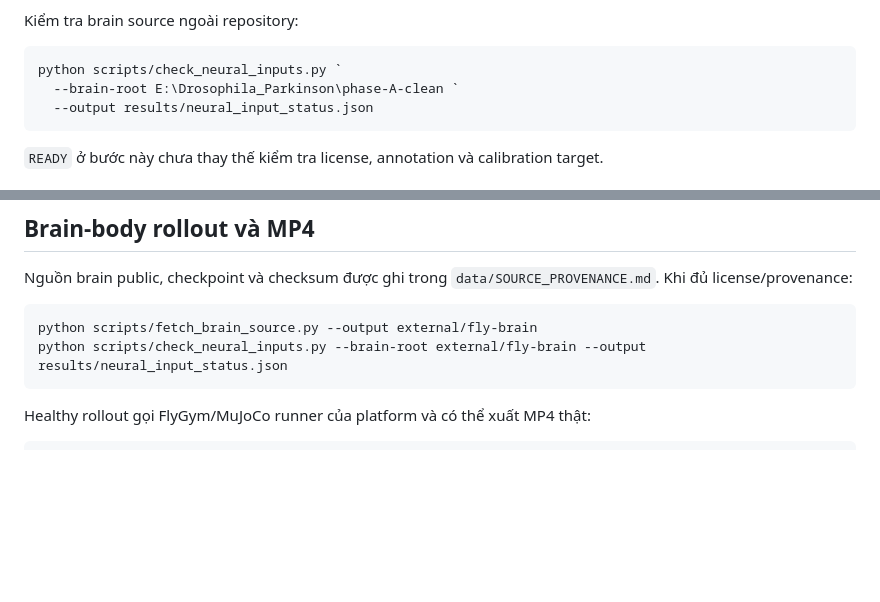
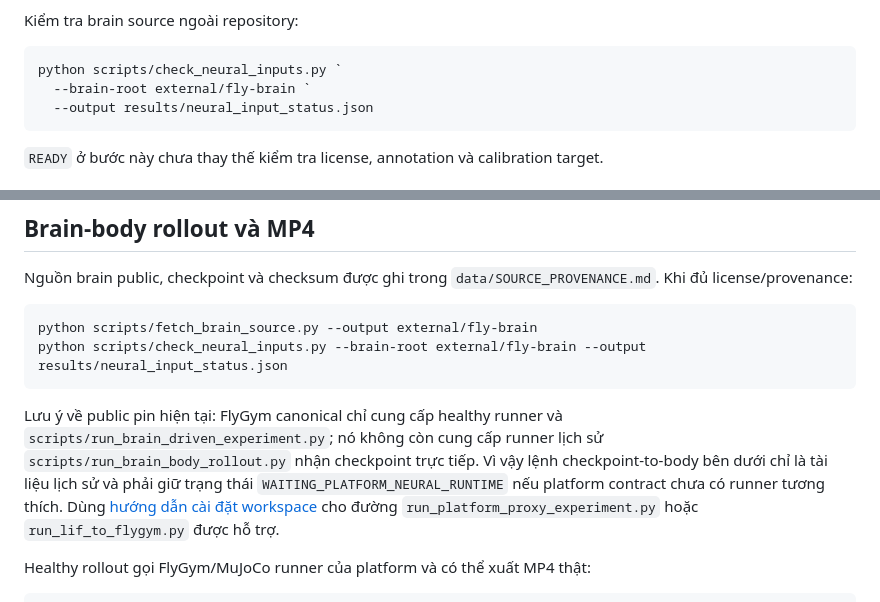
Before and after one commit to TanVi3001/drosophila-pd-neural-disease, a Markdown page: README.md, 2 parts joined by grey strips. Rendered like a GitHub page; blank space fills up the shorter version.

Commit message:
docs: clarify public brain-body setup boundary

````diff
--- a/README.md
+++ b/README.md
@@ -169,7 +169,7 @@ Kiểm tra brain source ngoài repository:
 
 ```powershell
 python scripts/check_neural_inputs.py `
-  --brain-root E:\Drosophila_Parkinson\phase-A-clean `
+  --brain-root external/fly-brain `
   --output results/neural_input_status.json
 ```
 
@@ -200,6 +200,14 @@ Nguồn brain public, checkpoint và checksum được ghi trong
 python scripts/fetch_brain_source.py --output external/fly-brain
 python scripts/check_neural_inputs.py --brain-root external/fly-brain --output results/neural_input_status.json
 ```
+
+Lưu ý về public pin hiện tại: FlyGym canonical chỉ cung cấp healthy runner và
+`scripts/run_brain_driven_experiment.py`; nó không còn cung cấp runner lịch sử
+`scripts/run_brain_body_rollout.py` nhận checkpoint trực tiếp. Vì vậy lệnh
+checkpoint-to-body bên dưới chỉ là tài liệu lịch sử và phải giữ trạng thái
+`WAITING_PLATFORM_NEURAL_RUNTIME` nếu platform contract chưa có runner tương
+thích. Dùng [hướng dẫn cài đặt workspace](https://github.com/tuanwannafly/research-/blob/main/RESEARCH_SETUP.md) cho đường
+`run_platform_proxy_experiment.py` hoặc `run_lif_to_flygym.py` được hỗ trợ.
 
 Healthy rollout gọi FlyGym/MuJoCo runner của platform và có thể xuất MP4 thật:
 
````
